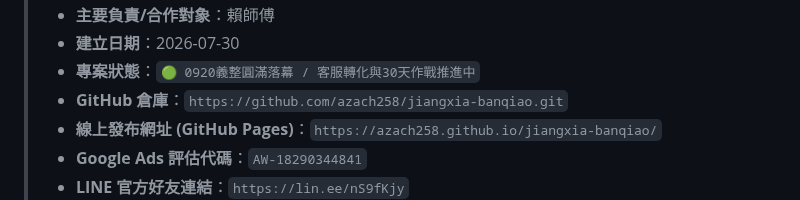
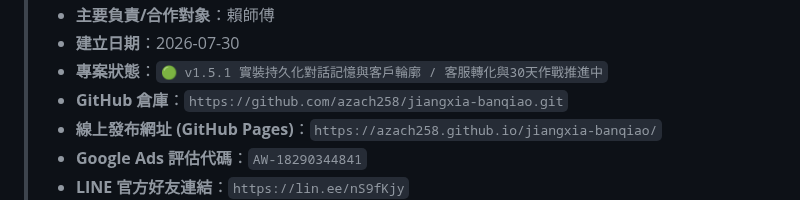
Before and after one commit to azach258/jiangxia-banqiao, a Markdown page: 00_專案總覽.md, the part around one of its changes. GitHub-like rendering.

```diff
--- a/00_專案總覽.md
+++ b/00_專案總覽.md
@@ -19,6 +19,6 @@ tags:
 > - **主要負責/合作對象**：賴師傅
 > - **建立日期**：2026-07-30
-> - **專案狀態**：`🟢 0920義整圓滿落幕 / 客服轉化與30天作戰推進中`
+> - **專案狀態**：`🟢 v1.5.1 實裝持久化對話記憶與客戶輪廓 / 客服轉化與30天作戰推進中`
 > - **GitHub 倉庫**：`https://github.com/azach258/jiangxia-banqiao.git`
 > - **線上發布網址 (GitHub Pages)**：`https://azach258.github.io/jiangxia-banqiao/`
 > - **Google Ads 評估代碼**：`AW-18290344841`
```
Also changed, not shown: other parts of 00_專案總覽.md (+1 -1 lines), CHANGELOG.md (+23 -0 lines).
